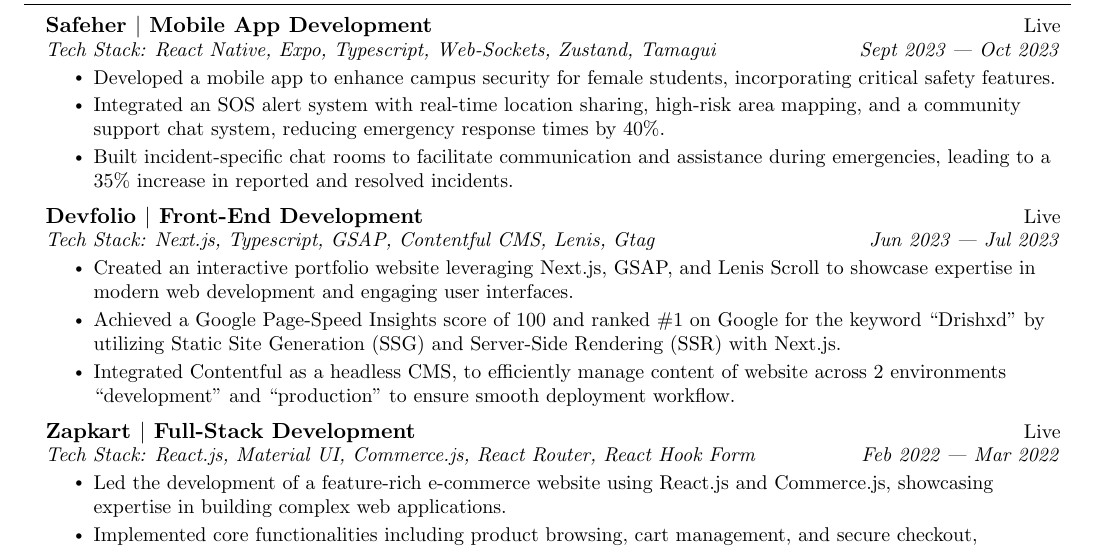
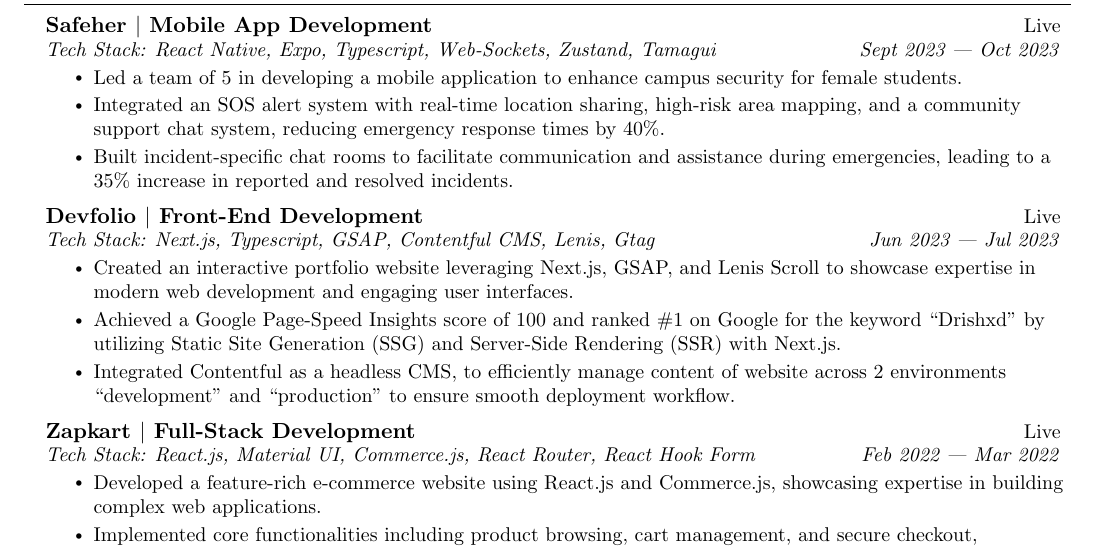
Before and after one commit to Drish-xD/Resume, a LaTeX document (main.tex, which reads Content/projects.tex): part of the page, cut so that both start at the same text. Compiled offline with pdfLaTeX.

Commit message:
add: quanifiers

```diff
--- a/Content/projects.tex
+++ b/Content/projects.tex
@@ -4,7 +4,7 @@
 {Tech Stack: React Native, Expo, Typescript, Web-Sockets, Zustand, Tamagui}{Sept 2023 --- Oct 2023}
 
 \ulStart
-\li{Developed a mobile app to enhance campus security for female students, incorporating critical safety features.}
+\li{Led a team of 5 in developing a mobile application to enhance campus security for female students.}
 
 \li{Integrated an SOS alert system with real-time location sharing, high-risk area mapping, and a community support chat system, reducing emergency response times by 40\%.}
 
@@ -34,7 +34,7 @@
 {Tech Stack: React.js, Material UI, Commerce.js, React Router, React Hook Form}{Feb 2022 --- Mar 2022}
 
 \ulStart
-\li{Led the development of a feature-rich e-commerce website using React.js and Commerce.js, showcasing expertise in building complex web applications.}
+\li{Developed a feature-rich e-commerce website using React.js and Commerce.js, showcasing expertise in building complex web applications.}
 
 \li{Implemented core functionalities including product browsing, cart management, and secure checkout, supporting over 10 products with multiple variants and colors, enhancing user experience and product selection.}
 
```
Also changed, not shown: main.pdf, 1 other file.
